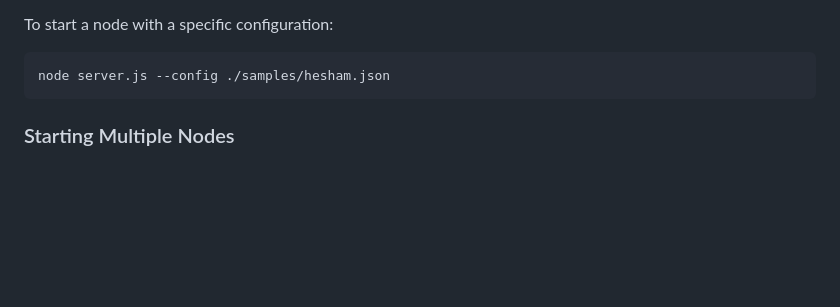
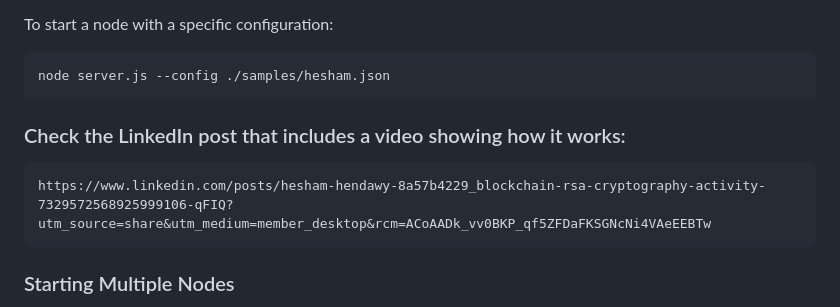
Before and after one commit to heshamhendawy/Blockchain_Project, a Markdown page: README.md, the part around the change. GitHub-like rendering; blank space fills up the shorter version.

````diff
--- a/README.md
+++ b/README.md
@@ -64,7 +64,10 @@ To start a node with a specific configuration:
 ```bash
 node server.js --config ./samples/hesham.json
 ```
-
+### Check the LinkedIn post that includes a video showing how it works:
+```
+https://www.linkedin.com/posts/hesham-hendawy-8a57b4229_blockchain-rsa-cryptography-activity-7329572568925999106-qFIQ?utm_source=share&utm_medium=member_desktop&rcm=ACoAADk_vv0BKP_qf5ZFDaFKSGNcNi4VAeEEBTw
+```
 ### Starting Multiple Nodes
 
 To test the peer-to-peer functionality, you can start multiple nodes on different ports. You'll need to open separate terminal windows for each node.
````
